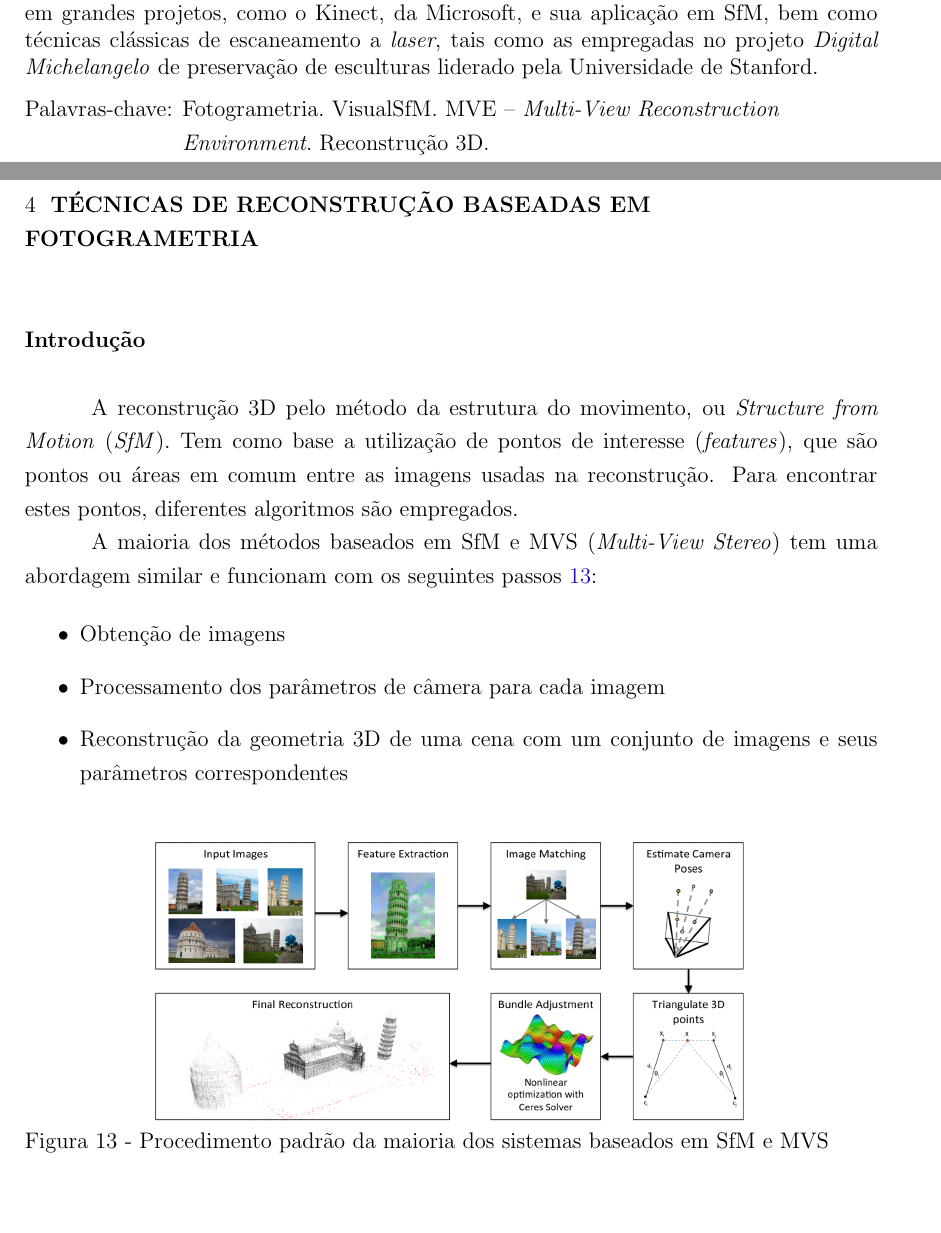
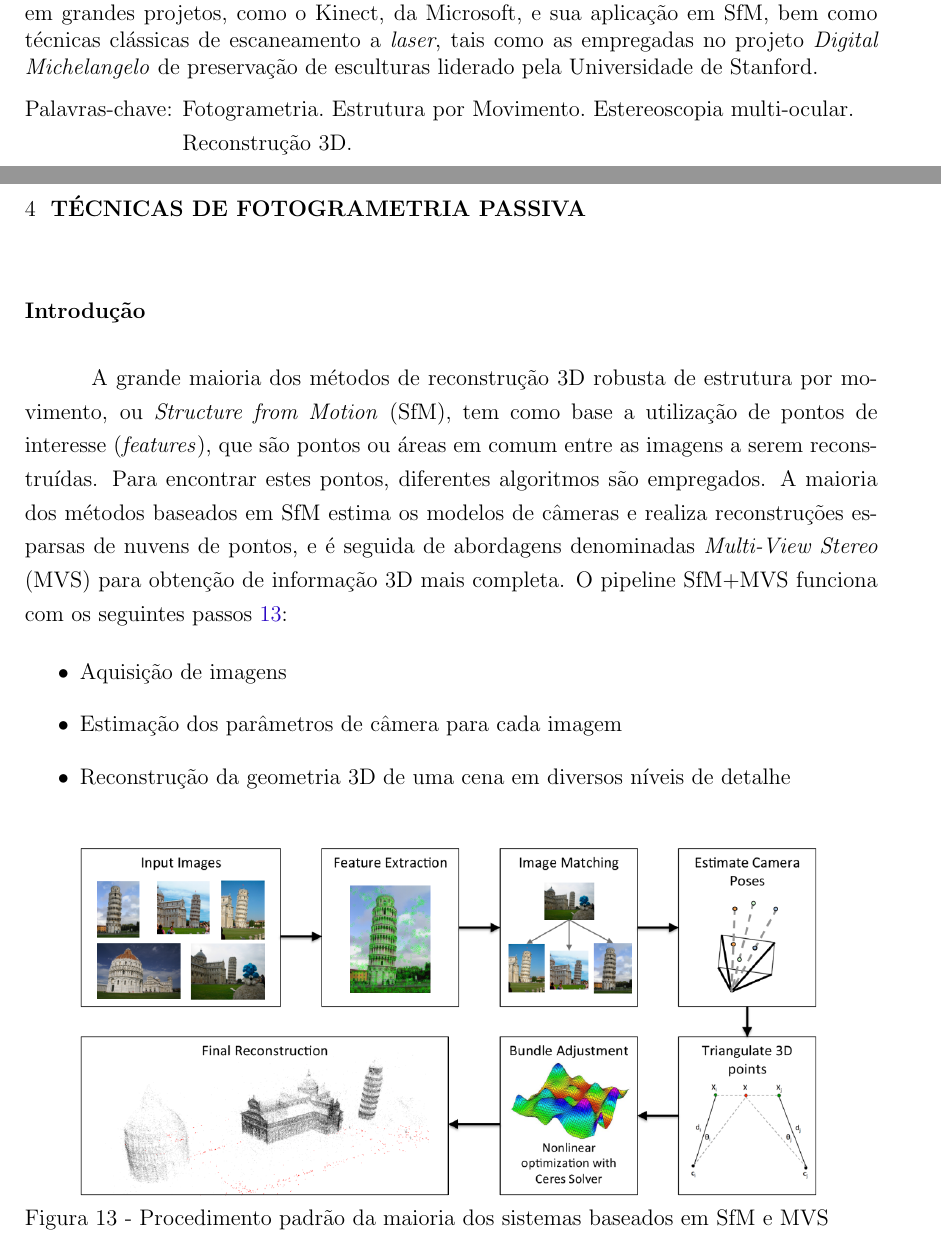
Before and after one commit to PedroBarata/monografia-rec3d-patrimonio, a LaTeX thesis (dissertacao.tex, which reads pontosdeinteresse.tex): two parts of pages 6 and 32 of 72, joined at a grey line, cut so that both start at the same text, the shorter picture padded with empty space. Compiled offline with pdfLaTeX.

Commit message:
algumas melhorias

```diff
--- a/dissertacao.tex
+++ b/dissertacao.tex
@@ -108,10 +108,10 @@
 \autor{Pedro Felipe Pena}{Barata}
 \titulo{Aplicações de técnicas atuais em reconstrução 3D fotogramétrica}
 
-\palavraschaves{Fotogrametria}{VisualSfM}{MVE -- \emph{Multi-View Reconstruction Environment}}{Reconstrução 3D}
+\palavraschaves{Fotogrametria}{Estrutura por Movimento}{Estereoscopia multi-ocular}{Reconstrução 3D}
 
 \title{Applications of current photogrammetric 3D reconstruction techniques}
-\keywords{Photogrammetry}{VisualSfM}{MVE -- Multi-View Reconstruction Environment}{3D Reconstruction}
+\keywords{Photogrammetry}{Structure from Motion}{Multiview stereo}{3D Reconstruction}
 
 \orientador{Prof.\ Dr.}
            {Ricardo}{Fabbri}
--- a/pontosdeinteresse.tex
+++ b/pontosdeinteresse.tex
@@ -1,22 +1,26 @@
-\chapter{Técnicas de reconstrução baseadas em fotogrametria}\label{cap:pontosdeinteresse}
+\chapter{Técnicas de fotogrametria passiva}\label{cap:pontosdeinteresse}
 %======================================================================================
 %
 \section*{Introdução}
 
-A reconstrução 3D pelo método da estrutura do movimento, ou \emph{Structure from Motion} (\emph{SfM}). Tem como base a utilização de pontos de interesse
-(\emph{features}), que são pontos ou áreas em comum entre as imagens usadas na reconstrução. Para encontrar estes pontos, diferentes algoritmos são empregados.
-
-A maioria dos métodos baseados em SfM e MVS (\emph{Multi-View Stereo}) tem uma abordagem similar e funcionam com os seguintes passos \ref{fig:sfmpipeline}:
+A grande maioria dos métodos de reconstrução 3D robusta de estrutura por movimento, ou \emph{Structure
+from Motion} (SfM), tem como base a utilização de pontos de interesse
+(\emph{features}), que são pontos ou áreas em comum entre as imagens a serem
+reconstruídas. Para encontrar estes pontos, diferentes algoritmos são empregados.
+A maioria dos métodos baseados em SfM estima os modelos de câmeras e
+realiza reconstruções esparsas de nuvens de pontos, e é seguida de abordagens denominadas
+\emph{Multi-View Stereo} (MVS) para obtenção de informação 3D mais completa.  O
+pipeline SfM+MVS funciona com os seguintes passos \ref{fig:sfmpipeline}:
 
 \begin{itemize}
-\item{Obtenção de imagens}
-\item{Processamento dos parâmetros de câmera para cada imagem}
-\item{Reconstrução da geometria 3D de uma cena com um conjunto de imagens e seus parâmetros correspondentes}
+\item{Aquisição de imagens}
+\item{Estimação dos parâmetros de câmera para cada imagem}
+\item{Reconstrução da geometria 3D de uma cena em diversos níveis de detalhe}
 \end{itemize}
 
 \begin{figure}[!h]
 	\centering
-	\includegraphics[width=0.8\linewidth]{figs/pipelinesfm.png}
+	\includegraphics[width=\linewidth]{figs/pipelinesfm.png}
 	\caption{%
 	Procedimento padrão da maioria dos sistemas baseados em SfM e MVS
 	\protect\cite{theia-manual}.
```
Also changed, not shown: dissertacao.tex (4 more changed lines).
